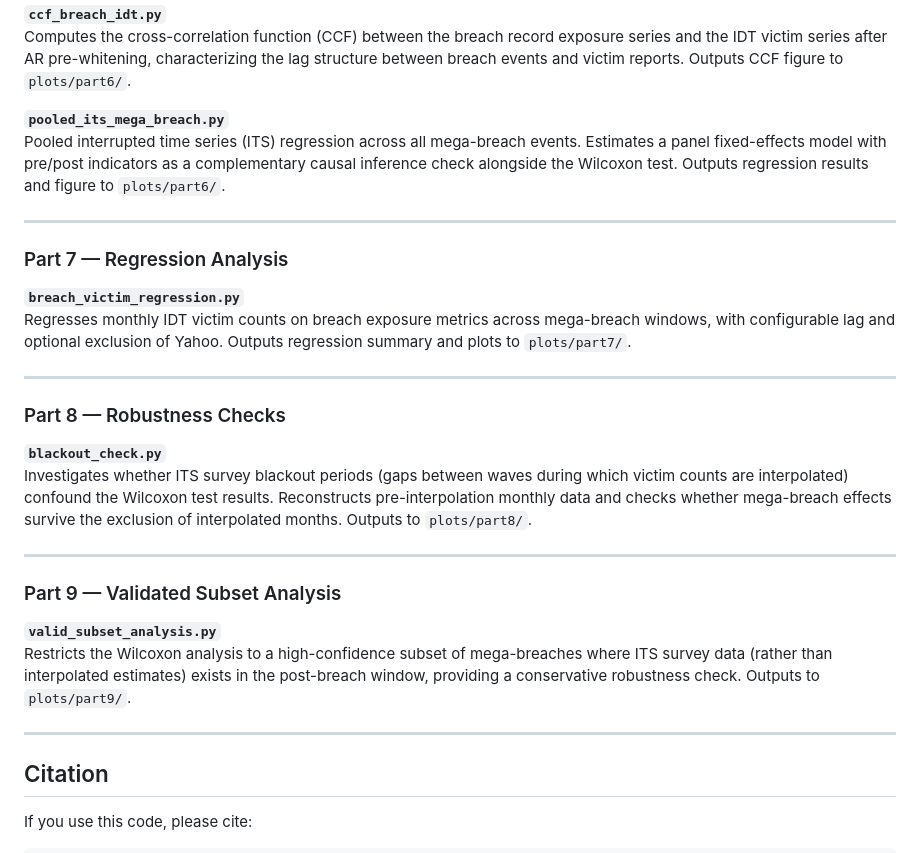
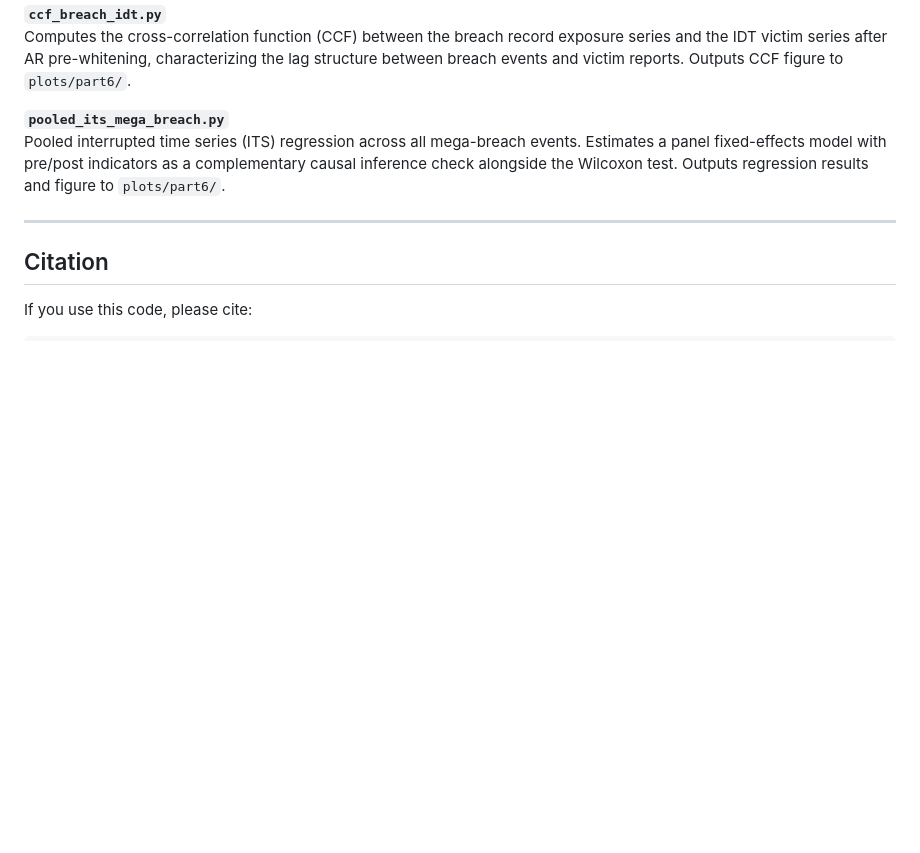
Before and after one commit to alkarmilina/IDT_and_Breaches_public, a Markdown page: README.md, the part around one of its changes. Rendered like a GitHub page; blank space fills up the shorter version.

```diff
--- a/README.md
+++ b/README.md
@@ -176,27 +196,6 @@ Computes the cross-correlation function (CCF) between the breach record exposure
 
 **`pooled_its_mega_breach.py`**
 Pooled interrupted time series (ITS) regression across all mega-breach events. Estimates a panel fixed-effects model with pre/post indicators as a complementary causal inference check alongside the Wilcoxon test. Outputs regression results and figure to `plots/part6/`.
-
----
-
-### Part 7 — Regression Analysis
-
-**`breach_victim_regression.py`**
-Regresses monthly IDT victim counts on breach exposure metrics across mega-breach windows, with configurable lag and optional exclusion of Yahoo. Outputs regression summary and plots to `plots/part7/`.
-
----
-
-### Part 8 — Robustness Checks
-
-**`blackout_check.py`**
-Investigates whether ITS survey blackout periods (gaps between waves during which victim counts are interpolated) confound the Wilcoxon test results. Reconstructs pre-interpolation monthly data and checks whether mega-breach effects survive the exclusion of interpolated months. Outputs to `plots/part8/`.
-
----
-
-### Part 9 — Validated Subset Analysis
-
-**`valid_subset_analysis.py`**
-Restricts the Wilcoxon analysis to a high-confidence subset of mega-breaches where ITS survey data (rather than interpolated estimates) exists in the post-breach window, providing a conservative robustness check. Outputs to `plots/part9/`.
 
 ---
 
```
Also changed, not shown: other parts of README.md (+48 -28 lines).
